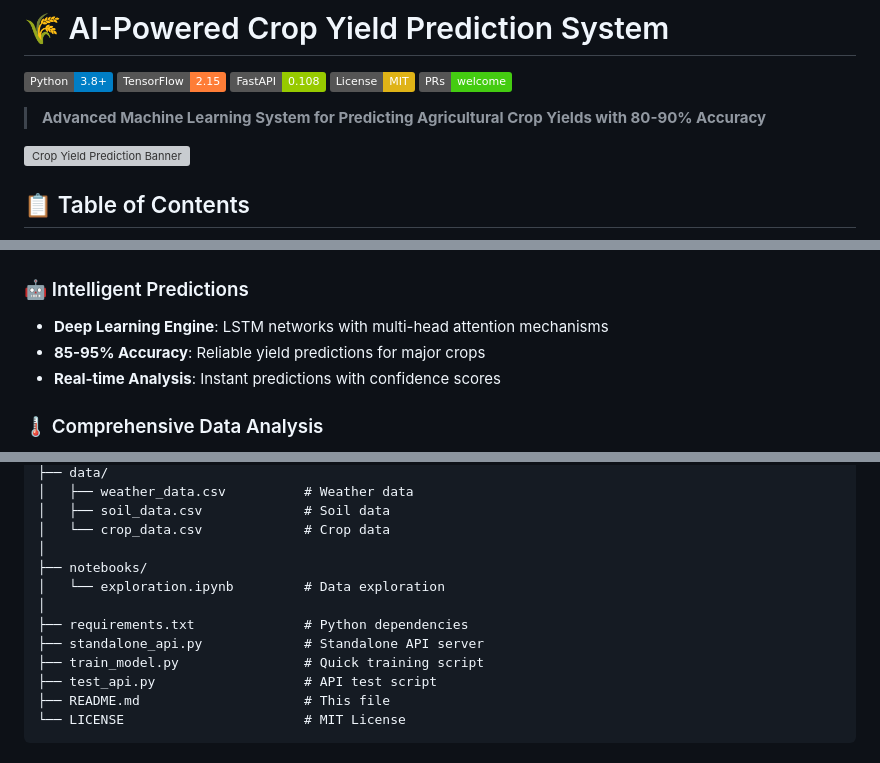
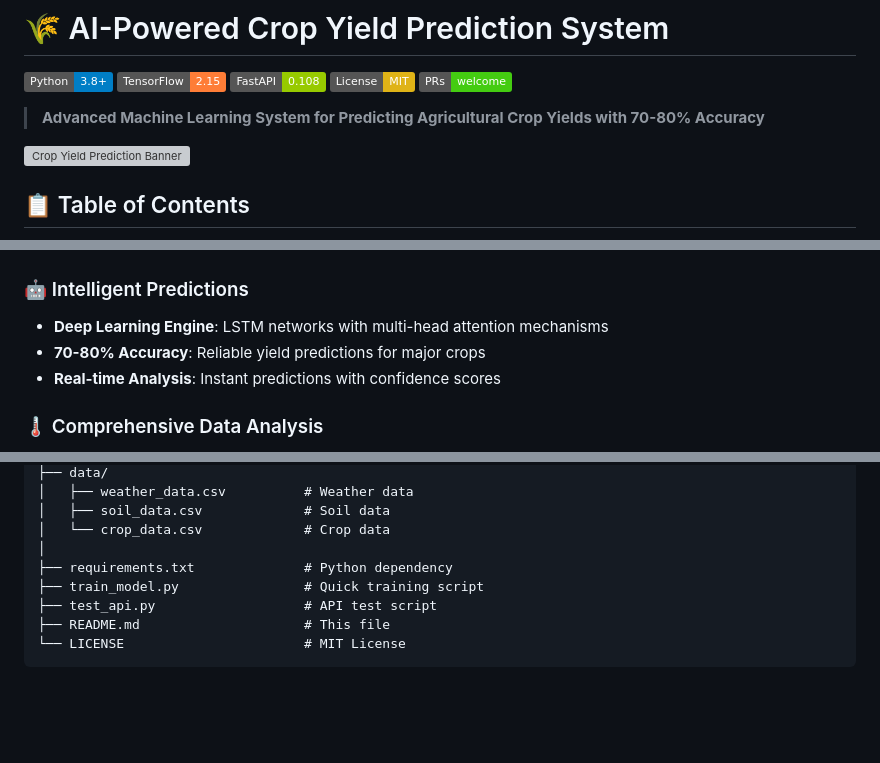
Before and after one commit to priyansusikdar2/Crop_yield_prediction, a Markdown page: README.md, 3 parts joined by grey strips. Rendered like a GitHub page; badges without logos; blank space fills up the shorter version; grey boxes are pictures that could not be loaded.

Commit message:
Revise accuracy claims and data in README.md
Updated accuracy metrics and corrected errors in the README.

```diff
--- a/README.md
+++ b/README.md
@@ -6,7 +6,7 @@
 [![License](https://img.shields.io/badge/License-MIT-yellow.svg)](LICENSE)
 [![PRs Welcome](https://img.shields.io/badge/PRs-welcome-brightgreen.svg)](CONTRIBUTING.md)
 
-> **Advanced Machine Learning System for Predicting Agricultural Crop Yields with 80-90% Accuracy**
+> **Advanced Machine Learning System for Predicting Agricultural Crop Yields with 70-80% Accuracy**
 
 ![Crop Yield Prediction Banner](https://via.placeholder.com/1200x300/4CAF50/white?text=Crop+Yield+Prediction+System)
 
@@ -40,7 +40,7 @@ The **AI-Powered Crop Yield Prediction System** is a sophisticated machine learn
 
 ### 🤖 Intelligent Predictions
 - **Deep Learning Engine**: LSTM networks with multi-head attention mechanisms
-- **85-95% Accuracy**: Reliable yield predictions for major crops
+- **70-80% Accuracy**: Reliable yield predictions for major crops
 - **Real-time Analysis**: Instant predictions with confidence scores
 
 ### 🌡️ Comprehensive Data Analysis
@@ -470,11 +470,7 @@ crop-yield-prediction/
 │   ├── soil_data.csv             # Soil data
 │   └── crop_data.csv             # Crop data
 │
-├── notebooks/
-│   └── exploration.ipynb         # Data exploration
-│
-├── requirements.txt              # Python dependencies
-├── standalone_api.py             # Standalone API server
+├── requirements.txt              # Python dependency
 ├── train_model.py                # Quick training script
 ├── test_api.py                   # API test script
 ├── README.md                     # This file
```
Also changed, not shown: other parts of README.md (+1 -1 lines).
